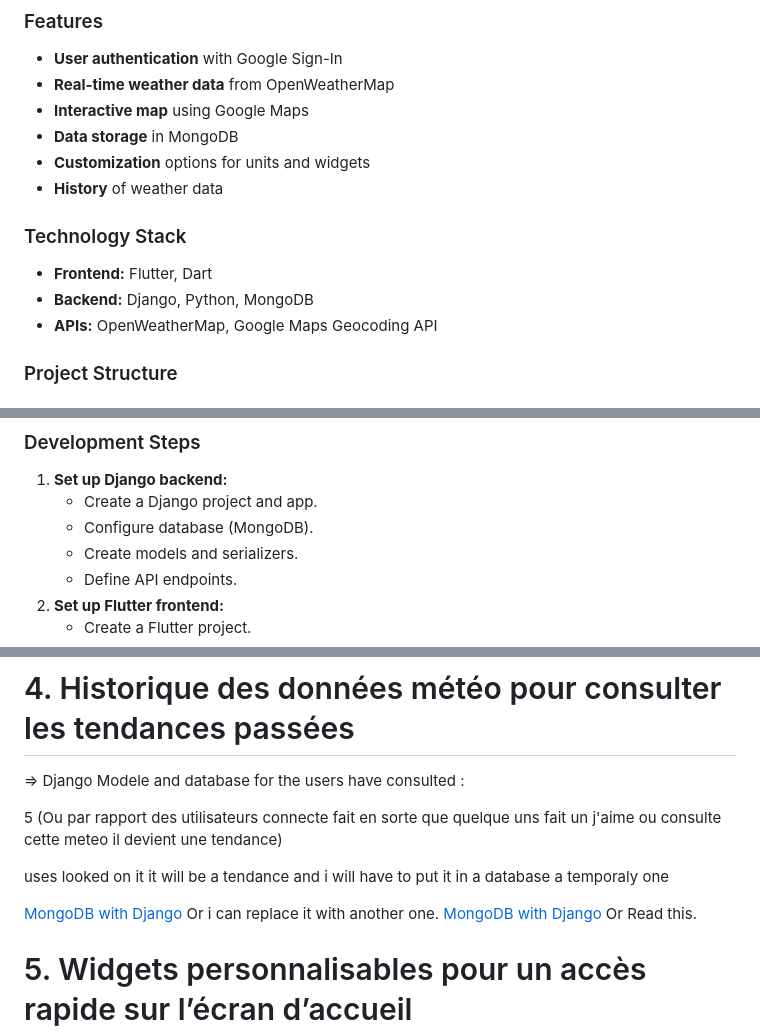
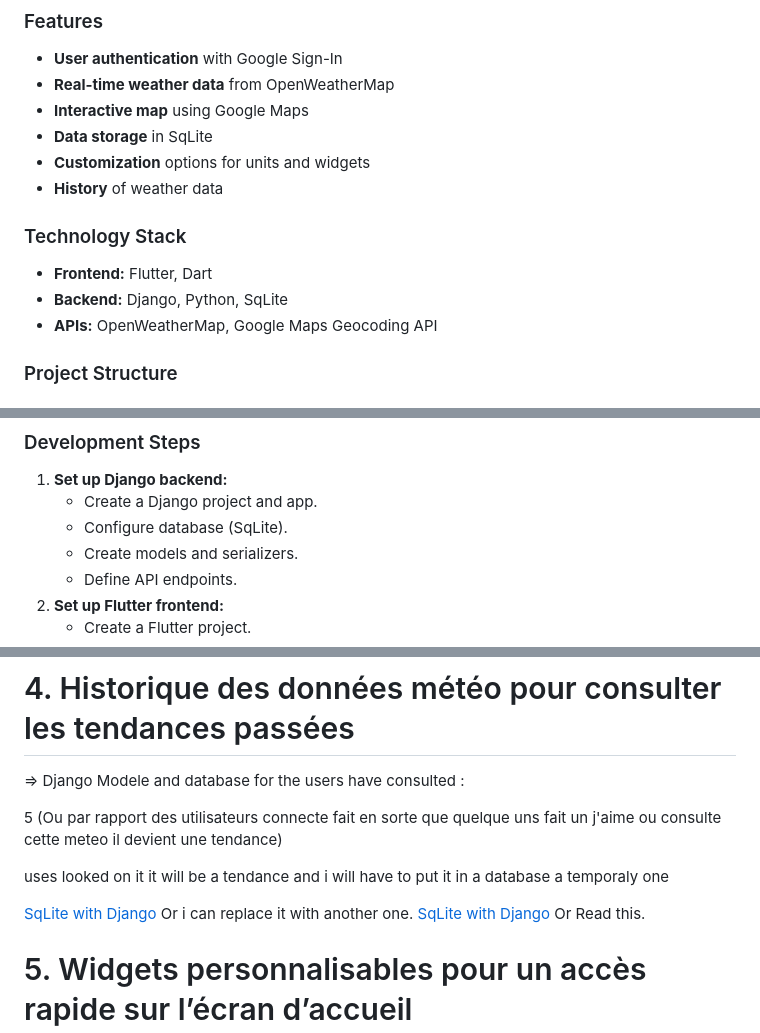
Before and after one commit to irumvabric/Notify-Weather, a Markdown page: README.md, 3 parts joined by grey strips. Drawn GitHub-style.

```diff
--- a/README.md
+++ b/README.md
@@ -7,13 +7,13 @@ This project aims to create a comprehensive weather application using Flutter fo
 * **User authentication** with Google Sign-In
 * **Real-time weather data** from OpenWeatherMap
 * **Interactive map** using Google Maps
-* **Data storage** in MongoDB
+* **Data storage** in SqLite
 * **Customization** options for units and widgets
 * **History** of weather data
 
 ### Technology Stack
 * **Frontend:** Flutter, Dart
-* **Backend:** Django, Python, MongoDB
+* **Backend:** Django, Python, SqLite
 * **APIs:** OpenWeatherMap, Google Maps Geocoding API
 
 ### Project Structure
@@ -35,7 +35,7 @@ This project aims to create a comprehensive weather application using Flutter fo
 ### Development Steps
 1. **Set up Django backend:**
    * Create a Django project and app.
-   * Configure database (MongoDB).
+   * Configure database (SqLite).
    * Create models and serializers.
    * Define API endpoints.
 2. **Set up Flutter frontend:**
@@ -326,8 +326,8 @@ link how to call it :
 
 uses looked on it it will be a tendance and i will have to put it in a database a temporaly one
 
-[MongoDB with Django](https://www.youtube.com/watch?v=oUIjHQMBdD4) Or i can replace it with another one.
-[MongoDB with Django](https://www.djongomapper.com/integrating-django-with-mongodb/) Or Read this.
+[SqLite with Django](https://www.youtube.com/watch?v=oUIjHQMBdD4) Or i can replace it with another one.
+[SqLite with Django](https://www.djongomapper.com/integrating-django-with-SqLite/) Or Read this.
 
 # 5. Widgets personnalisables pour un accès rapide sur l’écran d’accueil
 
```
Also changed, not shown: other parts of README.md (+2 -2 lines).
